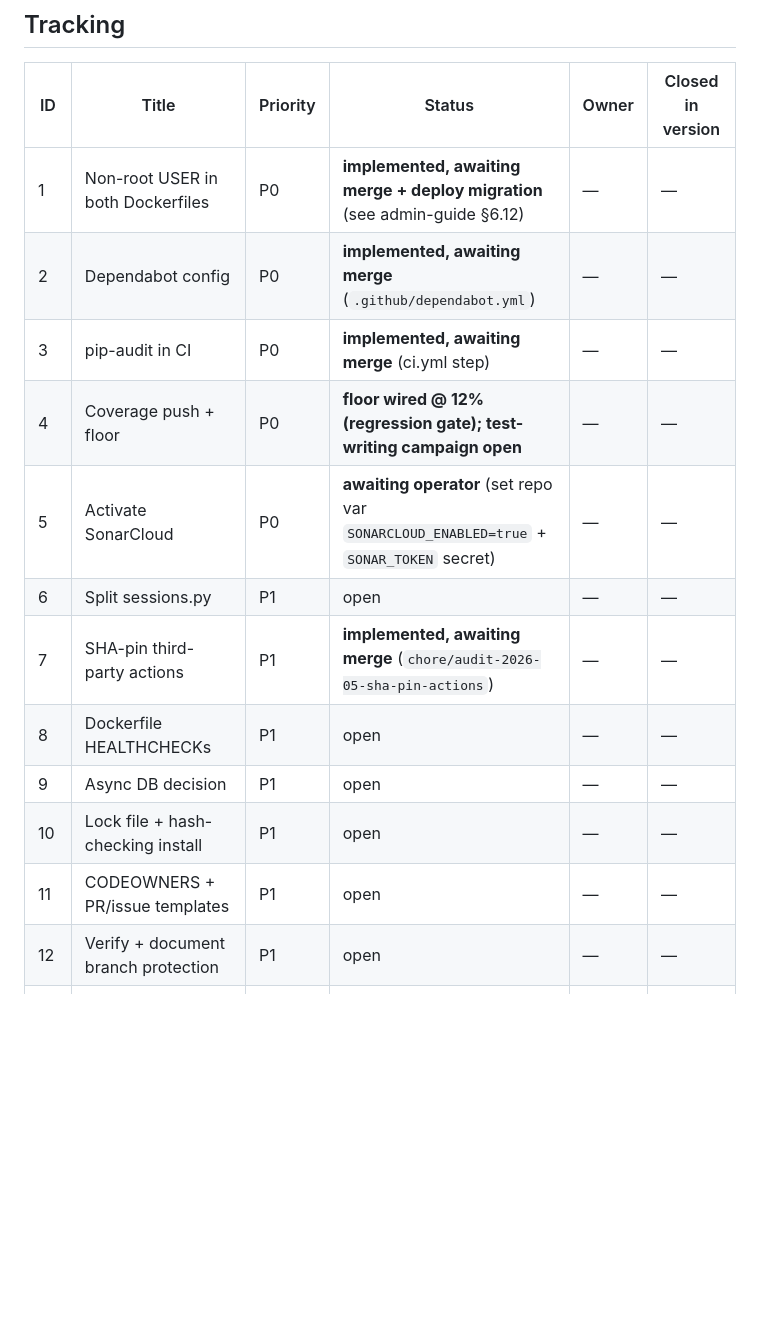
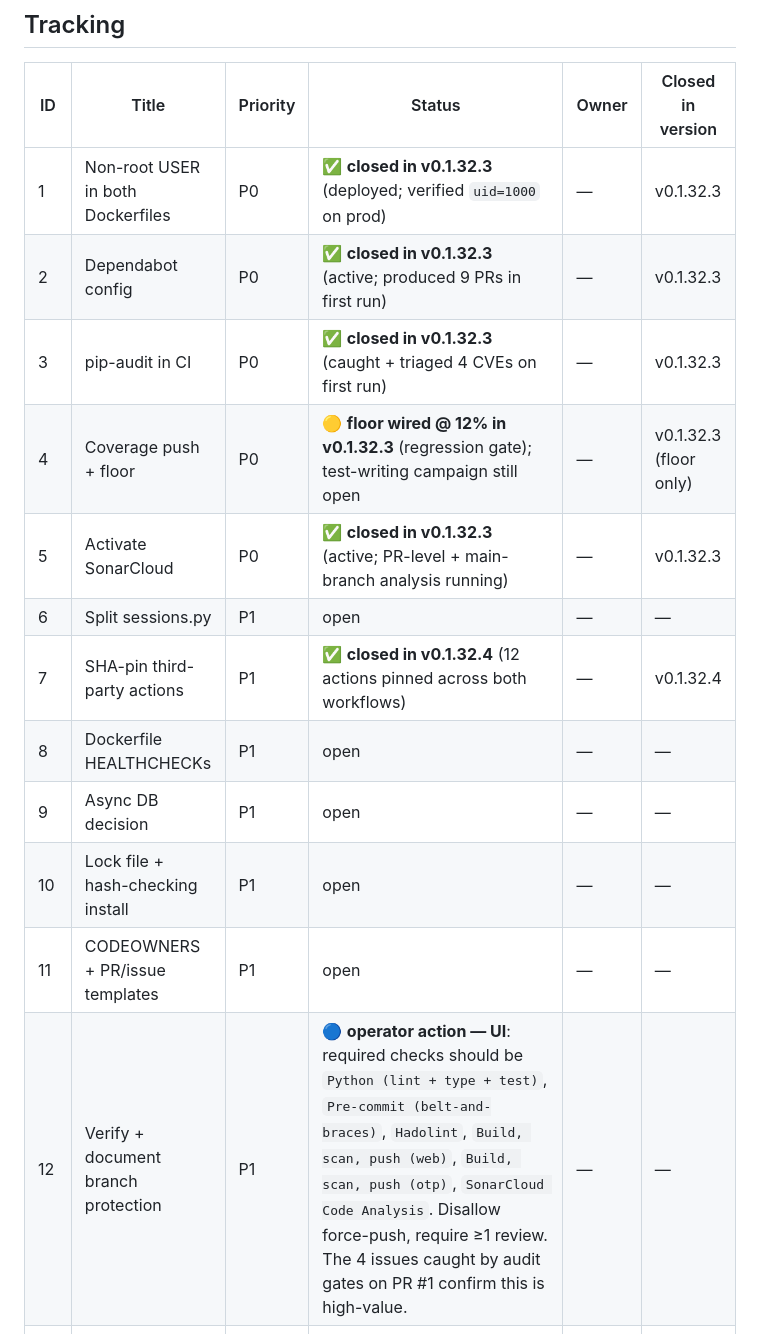
Before and after one commit to TOP-PHE/VIATOR-OpenTripPlanner-demonstrator, a Markdown page: docs/audit-2026-05.md, the part around one of its changes. GitHub-like rendering; blank space fills up the shorter version.

Commit message:
docs(audit): close P0 + P1 #7 in v0.1.32.3/.4; add items #23, #24
Tracker hygiene update reflecting the work that's now on main:

  • P0 #1, #2, #3, #5: ✅ closed in v0.1.32.3 (deployed; uid=1000 verified)
  • P0 #4: 🟡 floor wired in v0.1.32.3; test-writing campaign open
  • P1 #7: ✅ closed in v0.1.32.4 (12 actions SHA-pinned)
  • P1 #12: 🔵 next operator action — branch protection settings

Two NEW items added, surfaced when grouped Dependabot bumps tripped
existing strict gates with real upstream API/style improvements:

  • #23 — Adopt sqlalchemy 2.0.49+ Result typing
    `Result.rowcount` no longer typed on the generic; need cast to
    CursorResult in 6 sites. Once landed, the 7-package runtime
    grouped bump auto-merges.

  • #24 — Migrate str-Enum classes to enum.StrEnum
    ruff UP042 rule activated on the newer ruff version flags 17
    `class X(str, Enum)` sites. Python 3.12 so StrEnum is available.

New "Post-merge release log" section gives a clean Version → Items
mapping so a future operator can see what each tag represents
without trawling git history.

Co-Authored-By: Claude Opus 4.7 (1M context) <noreply@anthropic.com>

```diff
--- a/docs/audit-2026-05.md
+++ b/docs/audit-2026-05.md
@@ -190,18 +190,18 @@ Effort labels: **S** ≤ ½ day · **M** 1–3 days · **L** > 3 days.
 
 | ID | Title | Priority | Status | Owner | Closed in version |
 |----|-------|----------|--------|-------|-------------------|
-| 1 | Non-root USER in both Dockerfiles | P0 | **implemented, awaiting merge + deploy migration** (see admin-guide §6.12) | — | — |
-| 2 | Dependabot config | P0 | **implemented, awaiting merge** (`.github/dependabot.yml`) | — | — |
-| 3 | pip-audit in CI | P0 | **implemented, awaiting merge** (ci.yml step) | — | — |
-| 4 | Coverage push + floor | P0 | **floor wired @ 12% (regression gate); test-writing campaign open** | — | — |
-| 5 | Activate SonarCloud | P0 | **awaiting operator** (set repo var `SONARCLOUD_ENABLED=true` + `SONAR_TOKEN` secret) | — | — |
+| 1 | Non-root USER in both Dockerfiles | P0 | ✅ **closed in v0.1.32.3** (deployed; verified `uid=1000` on prod) | — | v0.1.32.3 |
+| 2 | Dependabot config | P0 | ✅ **closed in v0.1.32.3** (active; produced 9 PRs in first run) | — | v0.1.32.3 |
+| 3 | pip-audit in CI | P0 | ✅ **closed in v0.1.32.3** (caught + triaged 4 CVEs on first run) | — | v0.1.32.3 |
+| 4 | Coverage push + floor | P0 | 🟡 **floor wired @ 12% in v0.1.32.3** (regression gate); test-writing campaign still open | — | v0.1.32.3 (floor only) |
+| 5 | Activate SonarCloud | P0 | ✅ **closed in v0.1.32.3** (active; PR-level + main-branch analysis running) | — | v0.1.32.3 |
 | 6 | Split sessions.py | P1 | open | — | — |
-| 7 | SHA-pin third-party actions | P1 | **implemented, awaiting merge** (`chore/audit-2026-05-sha-pin-actions`) | — | — |
+| 7 | SHA-pin third-party actions | P1 | ✅ **closed in v0.1.32.4** (12 actions pinned across both workflows) | — | v0.1.32.4 |
 | 8 | Dockerfile HEALTHCHECKs | P1 | open | — | — |
 | 9 | Async DB decision | P1 | open | — | — |
 | 10 | Lock file + hash-checking install | P1 | open | — | — |
 | 11 | CODEOWNERS + PR/issue templates | P1 | open | — | — |
-| 12 | Verify + document branch protection | P1 | open | — | — |
+| 12 | Verify + document branch protection | P1 | 🔵 **operator action — UI**: required checks should be `Python (lint + type + test)`, `Pre-commit (belt-and-braces)`, `Hadolint`, `Build, scan, push (web)`, `Build, scan, push (otp)`, `SonarCloud Code Analysis`. Disallow force-push, require ≥1 review. The 4 issues caught by audit gates on PR #1 confirm this is high-value. | — | — |
 | 13 | Structured logging | P2 | open | — | — |
 | 14 | Metrics (Prometheus) | P2 | open | — | — |
 | 15 | CodeQL workflow | P2 | open | — | — |
```
Also changed, not shown: other parts of docs/audit-2026-05.md (+9 -0 lines).
